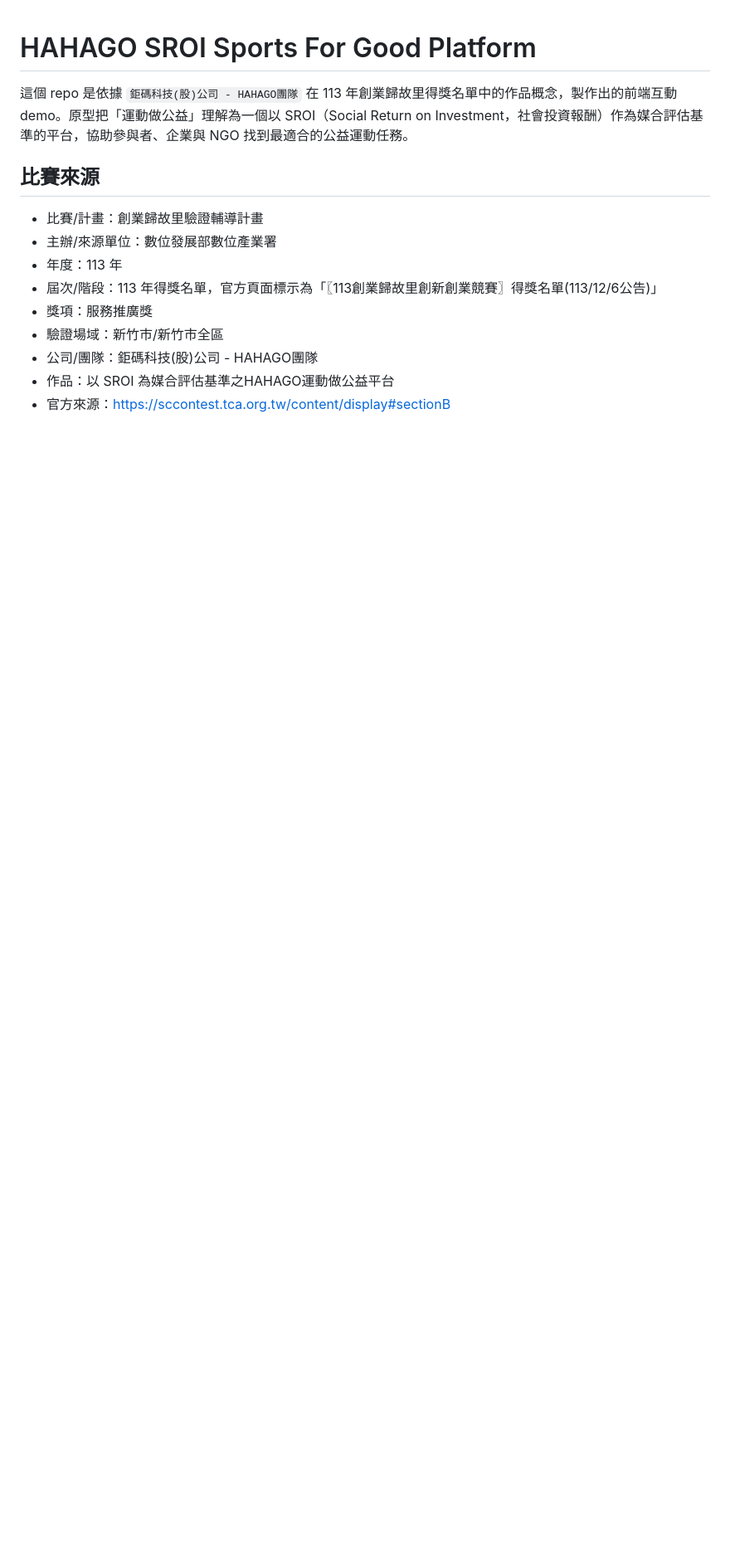
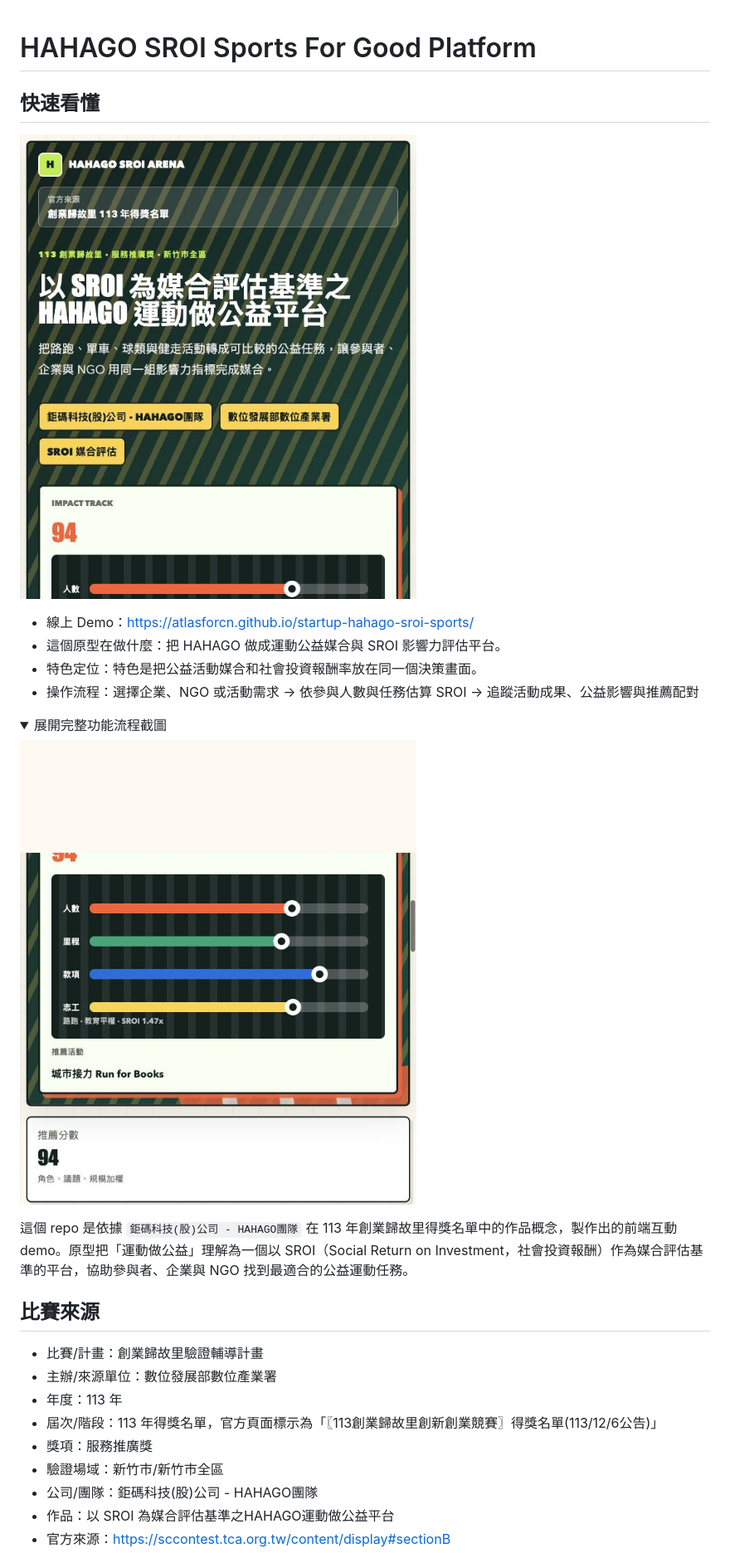
Before and after one commit to atlasforcn/startup-hahago-sroi-sports, a Markdown page: README.md, the part around the change printed below. Shown: that part at 83% size. Drawn GitHub-style; pictures changed too: docs/flow.png (added), docs/preview.png (added); folded sections open; blank space fills up the shorter version.

Commit message:
Add README walkthrough screenshots

```diff
--- a/README.md
+++ b/README.md
@@ -1 +1,16 @@
 # HAHAGO SROI Sports For Good Platform
+
+## 快速看懂
+
+![startup-hahago-sroi-sports 功能截圖](docs/preview.png)
+
+- 線上 Demo：https://atlasforcn.github.io/startup-hahago-sroi-sports/
+- 這個原型在做什麼：把 HAHAGO 做成運動公益媒合與 SROI 影響力評估平台。
+- 特色定位：特色是把公益活動媒合和社會投資報酬率放在同一個決策畫面。
+- 操作流程：選擇企業、NGO 或活動需求 → 依參與人數與任務估算 SROI → 追蹤活動成果、公益影響與推薦配對
+
+<details>
+<summary>展開完整功能流程截圖</summary>
+
+![startup-hahago-sroi-sports 完整功能流程截圖](docs/flow.png)
+
```
Also changed, not shown: other parts of README.md (+1 -0 lines).
